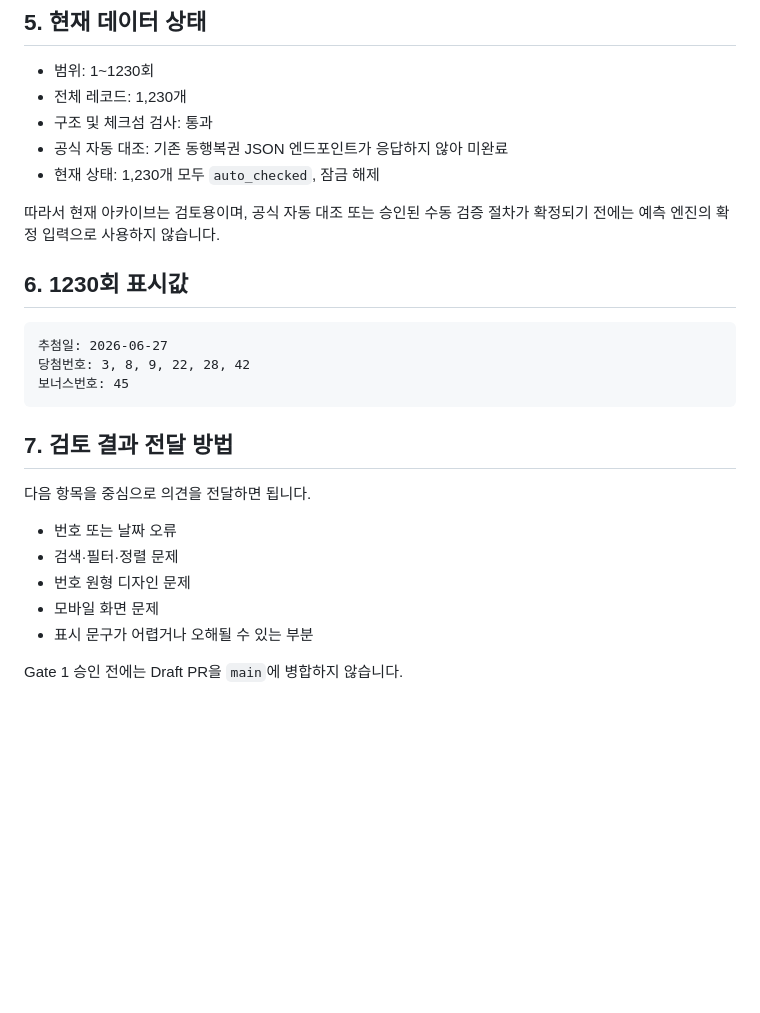
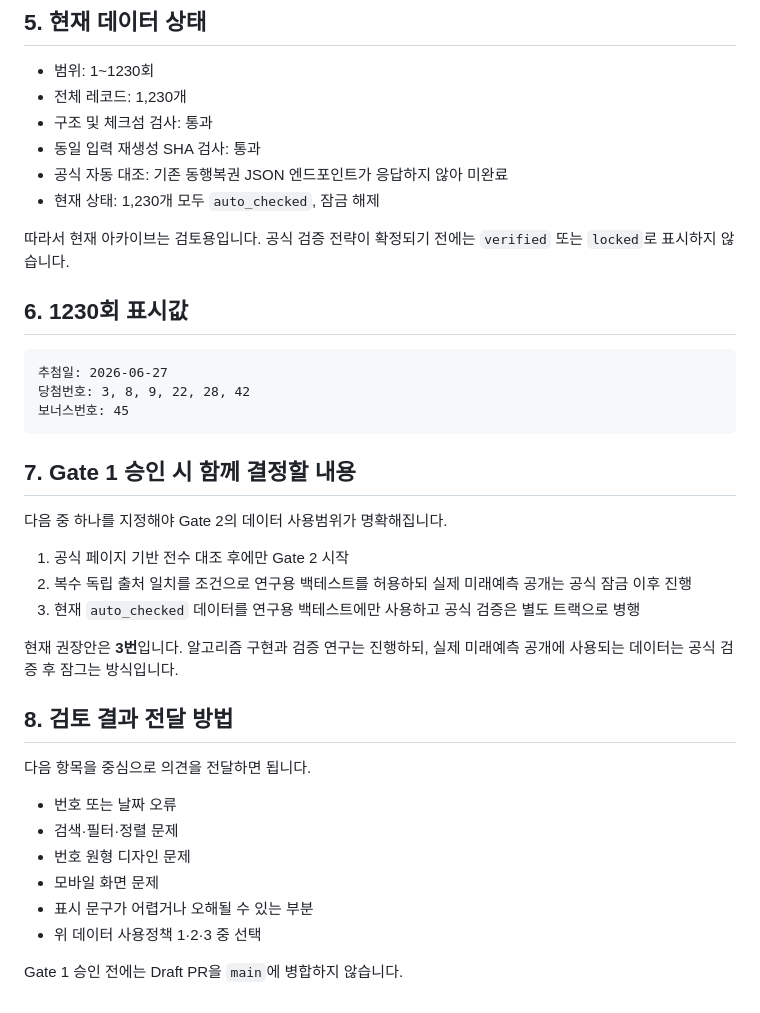
Before and after one commit to dpes31/predictive-algorithm, a Markdown page: docs/GATE1_REVIEW_GUIDE.md, the part around the change. Drawn GitHub-style; blank space fills up the shorter version.

Commit message:
docs: add Gate 1 data-use decision options

````diff
--- a/docs/GATE1_REVIEW_GUIDE.md
+++ b/docs/GATE1_REVIEW_GUIDE.md
@@ -94,10 +94,11 @@ http://localhost:8000/app/archive.html
 - 범위: 1~1230회
 - 전체 레코드: 1,230개
 - 구조 및 체크섬 검사: 통과
+- 동일 입력 재생성 SHA 검사: 통과
 - 공식 자동 대조: 기존 동행복권 JSON 엔드포인트가 응답하지 않아 미완료
 - 현재 상태: 1,230개 모두 `auto_checked`, 잠금 해제
 
-따라서 현재 아카이브는 검토용이며, 공식 자동 대조 또는 승인된 수동 검증 절차가 확정되기 전에는 예측 엔진의 확정 입력으로 사용하지 않습니다.
+따라서 현재 아카이브는 검토용입니다. 공식 검증 전략이 확정되기 전에는 `verified` 또는 `locked`로 표시하지 않습니다.
 
 ## 6. 1230회 표시값
 
@@ -107,7 +108,17 @@ http://localhost:8000/app/archive.html
 보너스번호: 45
 ```
 
-## 7. 검토 결과 전달 방법
+## 7. Gate 1 승인 시 함께 결정할 내용
+
+다음 중 하나를 지정해야 Gate 2의 데이터 사용범위가 명확해집니다.
+
+1. 공식 페이지 기반 전수 대조 후에만 Gate 2 시작
+2. 복수 독립 출처 일치를 조건으로 연구용 백테스트를 허용하되 실제 미래예측 공개는 공식 잠금 이후 진행
+3. 현재 `auto_checked` 데이터를 연구용 백테스트에만 사용하고 공식 검증은 별도 트랙으로 병행
+
+현재 권장안은 **3번**입니다. 알고리즘 구현과 검증 연구는 진행하되, 실제 미래예측 공개에 사용되는 데이터는 공식 검증 후 잠그는 방식입니다.
+
+## 8. 검토 결과 전달 방법
 
 다음 항목을 중심으로 의견을 전달하면 됩니다.
 
@@ -116,5 +127,6 @@ http://localhost:8000/app/archive.html
 - 번호 원형 디자인 문제
 - 모바일 화면 문제
 - 표시 문구가 어렵거나 오해될 수 있는 부분
+- 위 데이터 사용정책 1·2·3 중 선택
 
 Gate 1 승인 전에는 Draft PR을 `main`에 병합하지 않습니다.
````
